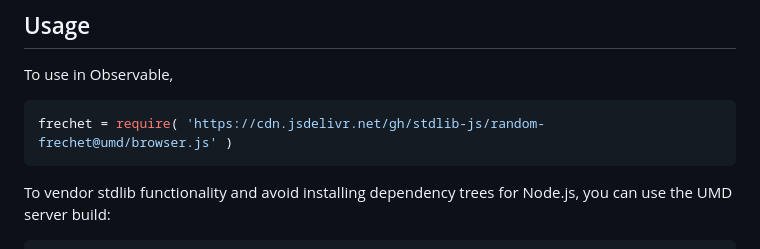
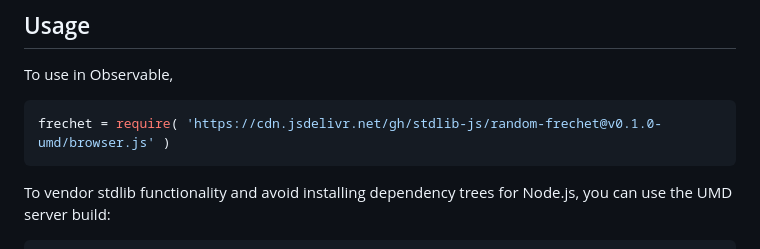
Before and after one commit to stdlib-js/random-frechet, a Markdown page: README.md, the part around one of its changes. GitHub-like rendering.

Commit message:
Update README.md for UMD bundle v0.1.0

````diff
--- a/README.md
+++ b/README.md
@@ -44,7 +44,7 @@ limitations under the License.
 To use in Observable,
 
 ```javascript
-frechet = require( 'https://cdn.jsdelivr.net/gh/stdlib-js/random-frechet@umd/browser.js' )
+frechet = require( 'https://cdn.jsdelivr.net/gh/stdlib-js/random-frechet@v0.1.0-umd/browser.js' )
 ```
 
 To vendor stdlib functionality and avoid installing dependency trees for Node.js, you can use the UMD server build:
````
Also changed, not shown: other parts of README.md (+2 -2 lines).
